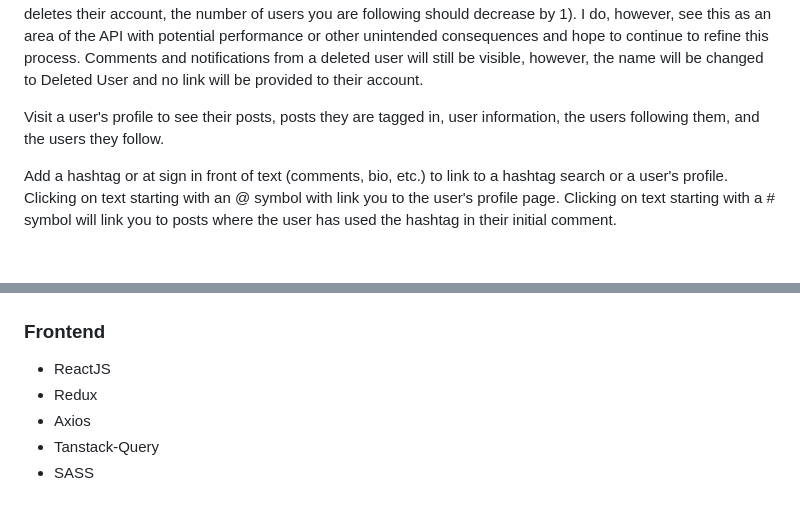
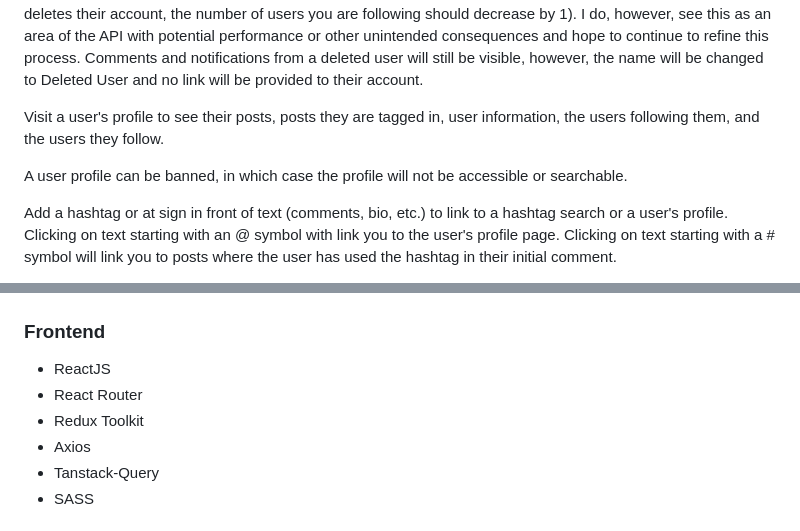
Before and after one commit to Stillwell-C/gram-copy-api, a Markdown page: README.md, 2 parts joined by grey strips. Drawn GitHub-style; blank space fills up the shorter version.

```diff
--- a/README.md
+++ b/README.md
@@ -67,6 +68,8 @@ Users can create and edit their own posts (posts must include an image) and can
 Users can edit all profile information including their username and profile image (however, not to the same username or email as another user). They may also delete accounts by entering their correct password (rate-limiter-flexible is also used here to lock after 5 attempts with an incorrect password). This action will also delete all the user's posts as well as all of the follows associated with their account (i.e. if you follow a user who then deletes their account, the number of users you are following should decrease by 1). I do, however, see this as an area of the API with potential performance or other unintended consequences and hope to continue to refine this process. Comments and notifications from a deleted user will still be visible, however, the name will be changed to Deleted User and no link will be provided to their account.
 
 Visit a user's profile to see their posts, posts they are tagged in, user information, the users following them, and the users they follow.
+
+A user profile can be banned, in which case the profile will not be accessible or searchable.
 
 Add a hashtag or at sign in front of text (comments, bio, etc.) to link to a hashtag search or a user's profile. Clicking on text starting with an @ symbol with link you to the user's profile page. Clicking on text starting with a # symbol will link you to posts where the user has used the hashtag in their initial comment.
 
@@ -109,7 +112,8 @@ All images were found on [unsplash](https://unsplash.com/). Profiles and posts w
 ### Frontend
 
 - ReactJS
-- Redux
+- React Router
+- Redux Toolkit
 - Axios
 - Tanstack-Query
 - SASS
```
Also changed, not shown: other parts of README.md (+7 -6 lines).
